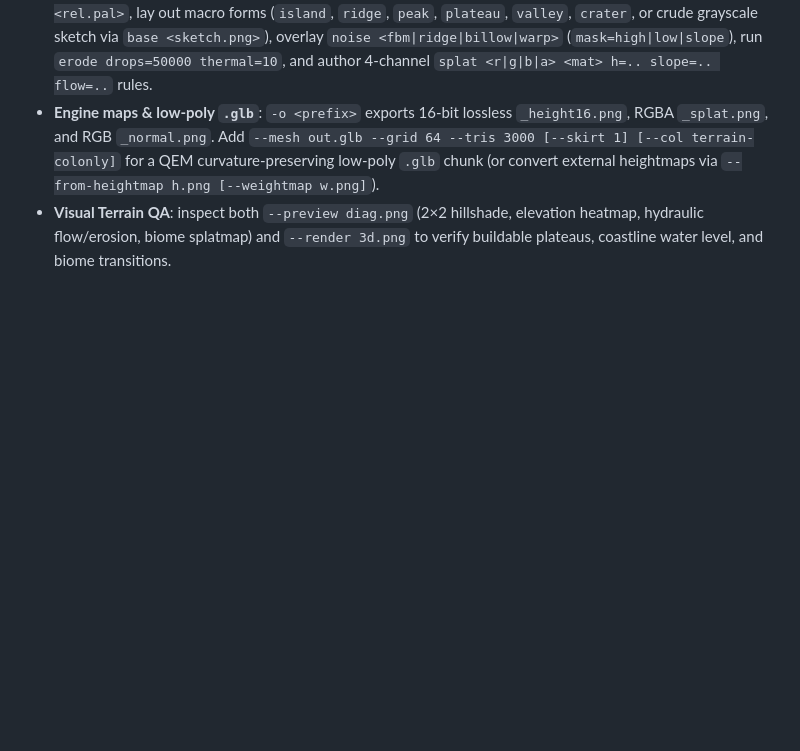
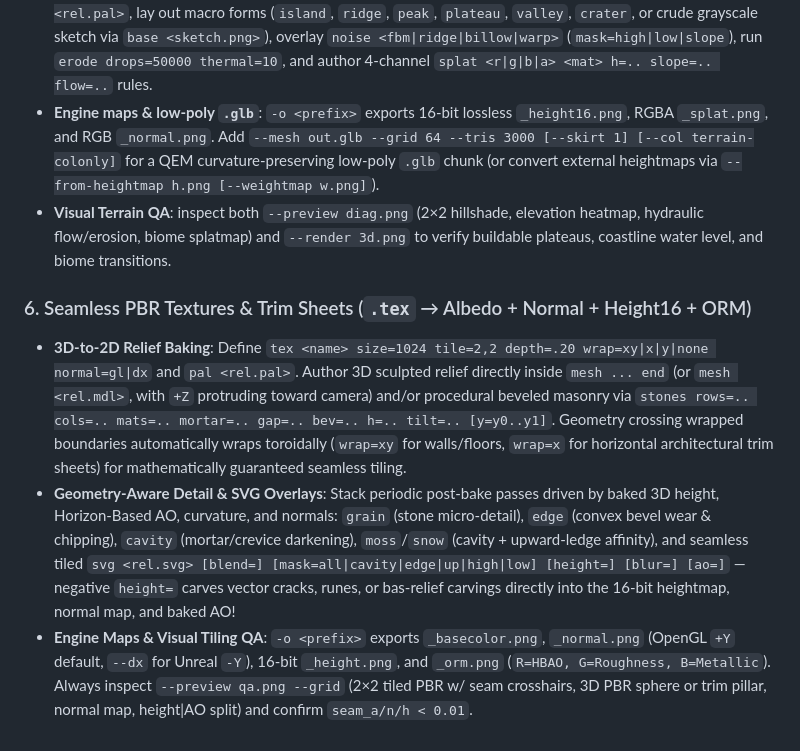
Before and after one commit to jayzone80/DullahanArtisan, a Markdown page: skill/dullahan-artisan/SKILL.md, the part around the change. GitHub-like rendering; blank space fills up the shorter version.

```diff
--- a/skill/dullahan-artisan/SKILL.md
+++ b/skill/dullahan-artisan/SKILL.md
@@ -85,3 +85,8 @@ Adapt visual style, acoustic character, and geometric/sonic detail freely to the
 - **Macro design + geology**: define `terrain <name> size=256 world=W,H,D seed=S sea=0..1` and `pal <rel.pal>`, lay out macro forms (`island`, `ridge`, `peak`, `plateau`, `valley`, `crater`, or crude grayscale sketch via `base <sketch.png>`), overlay `noise <fbm|ridge|billow|warp>` (`mask=high|low|slope`), run `erode drops=50000 thermal=10`, and author 4-channel `splat <r|g|b|a> <mat> h=.. slope=.. flow=..` rules.
 - **Engine maps & low-poly `.glb`**: `-o <prefix>` exports 16-bit lossless `_height16.png`, RGBA `_splat.png`, and RGB `_normal.png`. Add `--mesh out.glb --grid 64 --tris 3000 [--skirt 1] [--col terrain-colonly]` for a QEM curvature-preserving low-poly `.glb` chunk (or convert external heightmaps via `--from-heightmap h.png [--weightmap w.png]`).
 - **Visual Terrain QA**: inspect both `--preview diag.png` (2×2 hillshade, elevation heatmap, hydraulic flow/erosion, biome splatmap) and `--render 3d.png` to verify buildable plateaus, coastline water level, and biome transitions.
+
+### 6. Seamless PBR Textures & Trim Sheets (`.tex` → Albedo + Normal + Height16 + ORM)
+- **3D-to-2D Relief Baking**: Define `tex <name> size=1024 tile=2,2 depth=.20 wrap=xy|x|y|none normal=gl|dx` and `pal <rel.pal>`. Author 3D sculpted relief directly inside `mesh ... end` (or `mesh <rel.mdl>`, with `+Z` protruding toward camera) and/or procedural beveled masonry via `stones rows=.. cols=.. mats=.. mortar=.. gap=.. bev=.. h=.. tilt=.. [y=y0..y1]`. Geometry crossing wrapped boundaries automatically wraps toroidally (`wrap=xy` for walls/floors, `wrap=x` for horizontal architectural trim sheets) for mathematically guaranteed seamless tiling.
+- **Geometry-Aware Detail & SVG Overlays**: Stack periodic post-bake passes driven by baked 3D height, Horizon-Based AO, curvature, and normals: `grain` (stone micro-detail), `edge` (convex bevel wear & chipping), `cavity` (mortar/crevice darkening), `moss`/`snow` (cavity + upward-ledge affinity), and seamless tiled `svg <rel.svg> [blend=] [mask=all|cavity|edge|up|high|low] [height=] [blur=] [ao=]` — negative `height=` carves vector cracks, runes, or bas-relief carvings directly into the 16-bit heightmap, normal map, and baked AO!
+- **Engine Maps & Visual Tiling QA**: `-o <prefix>` exports `_basecolor.png`, `_normal.png` (OpenGL `+Y` default, `--dx` for Unreal `-Y`), 16-bit `_height.png`, and `_orm.png` (`R=HBAO, G=Roughness, B=Metallic`). Always inspect `--preview qa.png --grid` (2×2 tiled PBR w/ seam crosshairs, 3D PBR sphere or trim pillar, normal map, height|AO split) and confirm `seam_a/n/h < 0.01`.
```
Also changed, not shown: README.md (+12 -0 lines), docs/showcase/medieval_stone_trim_qa.png (added), docs/showcase/mossy_stone_wall_qa.png (added), 13 other files.
